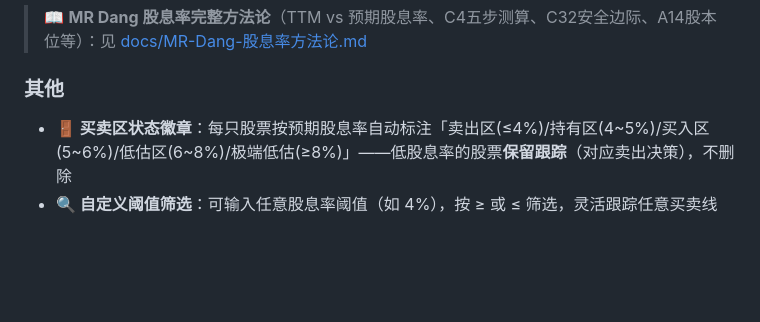
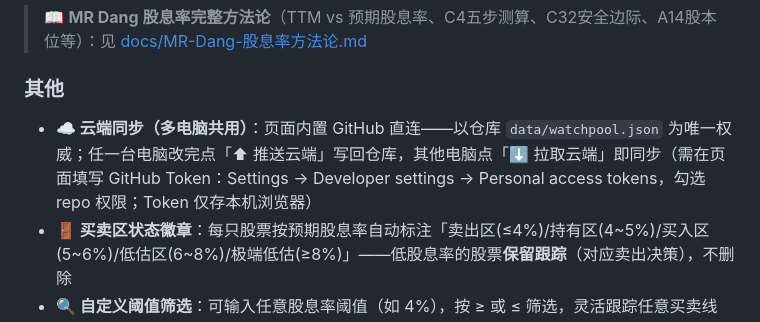
Before and after one commit to LylLLII/sustainable-dividend-watchpool, a Markdown page: README.md, the part around the change. GitHub-like rendering; blank space fills up the shorter version.

Commit message:
README: cloud sync feature

```diff
--- a/README.md
+++ b/README.md
@@ -54,6 +54,7 @@
 > 📖 **MR Dang 股息率完整方法论**（TTM vs 预期股息率、C4五步测算、C32安全边际、A14股本位等）：见 [docs/MR-Dang-股息率方法论.md](docs/MR-Dang-股息率方法论.md)
 
 ### 其他
+- **☁️ 云端同步（多电脑共用）**：页面内置 GitHub 直连——以仓库 `data/watchpool.json` 为唯一权威；任一台电脑改完点「⬆ 推送云端」写回仓库，其他电脑点「⬇ 拉取云端」即同步（需在页面填写 GitHub Token：Settings → Developer settings → Personal access tokens，勾选 repo 权限；Token 仅存本机浏览器）
 - **🚪 买卖区状态徽章**：每只股票按预期股息率自动标注「卖出区(≤4%)/持有区(4~5%)/买入区(5~6%)/低估区(6~8%)/极端低估(≥8%)」——低股息率的股票**保留跟踪**（对应卖出决策），不删除
 - **🔍 自定义阈值筛选**：可输入任意股息率阈值（如 4%），按 ≥ 或 ≤ 筛选，灵活跟踪任意买卖线
 - **📈 点击股票名称 → 弹出实时K线图**（腾讯K线接口 + ECharts）：日K/周K/月K切换、MA5/10/20均线、成交量、红涨绿跌，可跳转腾讯行情页
```
